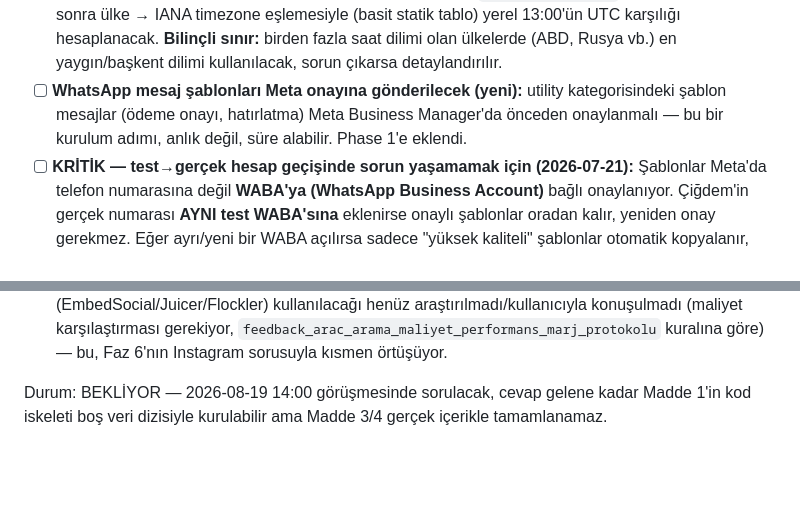
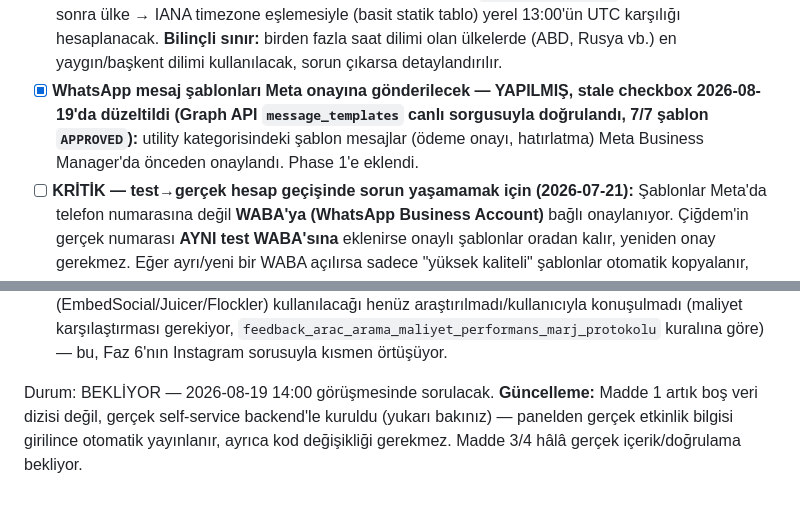
Before and after one commit to engintas243524/cigdem-tas-talk-and-heal, a Markdown page: INTEGRASYON_TODO.md, 2 parts joined by grey strips. Rendered like a GitHub page; blank space fills up the shorter version.

```diff
--- a/INTEGRASYON_TODO.md
+++ b/INTEGRASYON_TODO.md
@@ -36,9 +36,10 @@ olduğu adım bitmediği için) · `[x]` test edilip çalıştığı doğruland
       sonra ülke → IANA timezone eşlemesiyle (basit statik tablo) yerel 13:00'ün UTC karşılığı
       hesaplanacak. **Bilinçli sınır:** birden fazla saat dilimi olan ülkelerde (ABD, Rusya vb.)
       en yaygın/başkent dilimi kullanılacak, sorun çıkarsa detaylandırılır.
-- [ ] **WhatsApp mesaj şablonları Meta onayına gönderilecek (yeni):** utility kategorisindeki
-      şablon mesajlar (ödeme onayı, hatırlatma) Meta Business Manager'da önceden onaylanmalı —
-      bu bir kurulum adımı, anlık değil, süre alabilir. Phase 1'e eklendi.
+- [x] **WhatsApp mesaj şablonları Meta onayına gönderilecek — YAPILMIŞ, stale checkbox
+      2026-08-19'da düzeltildi (Graph API `message_templates` canlı sorgusuyla doğrulandı,
+      7/7 şablon `APPROVED`):** utility kategorisindeki şablon mesajlar (ödeme onayı, hatırlatma)
+      Meta Business Manager'da önceden onaylandı. Phase 1'e eklendi.
 - [ ] **KRİTİK — test→gerçek hesap geçişinde sorun yaşamamak için (2026-07-21):** Şablonlar
       Meta'da telefon numarasına değil **WABA'ya (WhatsApp Business Account)** bağlı onaylanıyor.
       Çiğdem'in gerçek numarası **AYNI test WABA'sına** eklenirse onaylı şablonlar oradan kalır,
@@ -2261,5 +2264,7 @@ yukarıda) EK olarak, Website Implementation Brief'i uygularken çıkan sorular:
   konuşulmadı (maliyet karşılaştırması gerekiyor, `feedback_arac_arama_maliyet_performans_marj_protokolu`
   kuralına göre) — bu, Faz 6'nın Instagram sorusuyla kısmen örtüşüyor.
 
-Durum: BEKLİYOR — 2026-08-19 14:00 görüşmesinde sorulacak, cevap gelene kadar Madde 1'in kod
-iskeleti boş veri dizisiyle kurulabilir ama Madde 3/4 gerçek içerikle tamamlanamaz.
+Durum: BEKLİYOR — 2026-08-19 14:00 görüşmesinde sorulacak. **Güncelleme:** Madde 1 artık boş
+veri dizisi değil, gerçek self-service backend'le kuruldu (yukarı bakınız) — panelden gerçek
+etkinlik bilgisi girilince otomatik yayınlanır, ayrıca kod değişikliği gerekmez. Madde 3/4 hâlâ
+gerçek içerik/doğrulama bekliyor.
```
Also changed, not shown: other parts of INTEGRASYON_TODO.md (+30 -28 lines).
